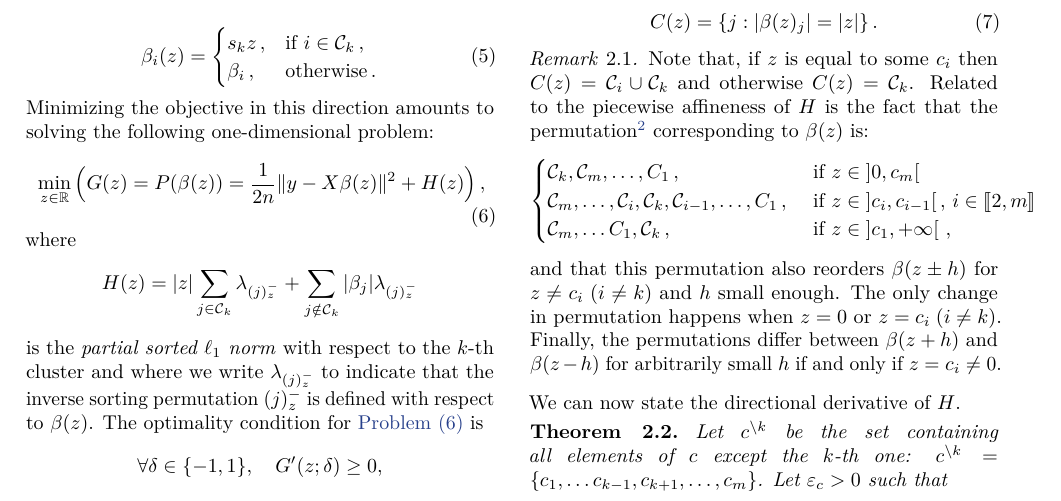
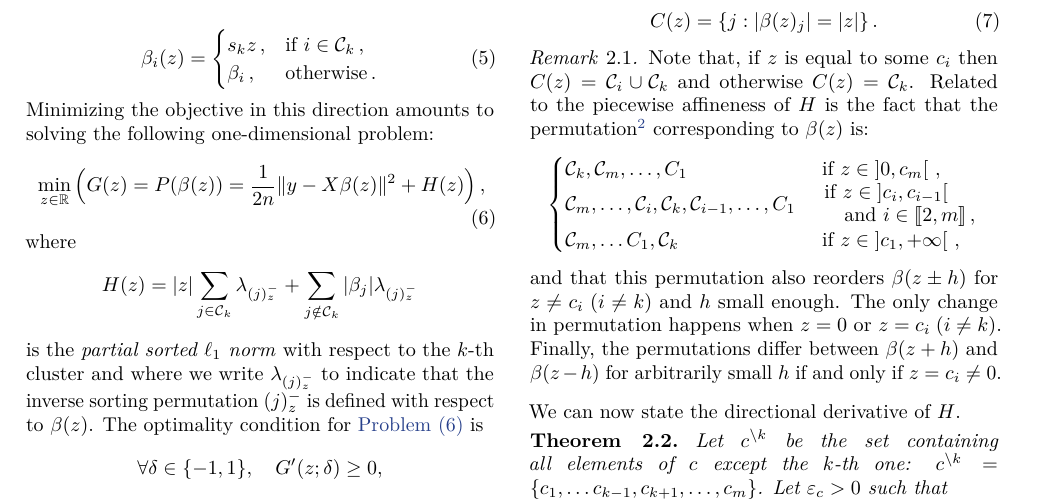
Before and after one commit to jolars/slopecd, a LaTeX paper (tex/main.tex, which reads tex/theory.tex): part of page 3 of 14, cut so that both start at the same text. Compiled offline with pdfLaTeX.

Commit message:
refactor(paper): harmonize cases style
Also avoid breaking into the margin

```diff
--- a/tex/theory.tex
+++ b/tex/theory.tex
@@ -94,11 +94,11 @@ Let \(C(z)\) be the function that returns the cluster of $\beta(z)$ correspondin
   % \mm{there are multiple possible permutations in fact, this matters when $|z| = c_i$}
   \begin{equation*}
     \begin{cases}
-    \cC_k, \cC_m, \ldots, C_1 \, ,
-        &\text{ if } z \in \left]0, c_m\right[ \, \\
-    \cC_m, \ldots ,\cC_i, \cC_k, \cC_{i-1}, \ldots, C_1 \, ,
-        &\text{ if } z \in \left]c_{i}, c_{i-1} \right[, \, i \in \llbracket 2 , m \rrbracket \, \\
-    \cC_m, \ldots C_1,  \cC_k \, ,
+    \cC_k, \cC_m, \ldots, C_1
+        &\text{ if } z \in \left]0, c_m\right[ \, , \\
+    \cC_m, \ldots ,\cC_i, \cC_k, \cC_{i-1}, \ldots, C_1
+        &\splitfrac{\text{ if } z \in \left]c_{i}, c_{i-1} \right[}{\text{ and } i \in \llbracket 2 , m \rrbracket\, ,} \\
+    \cC_m, \ldots C_1,  \cC_k
         &\text{ if } z \in \left]c_1, +\infty \right[ \, , \\
     \end{cases}
   \end{equation*}
```
